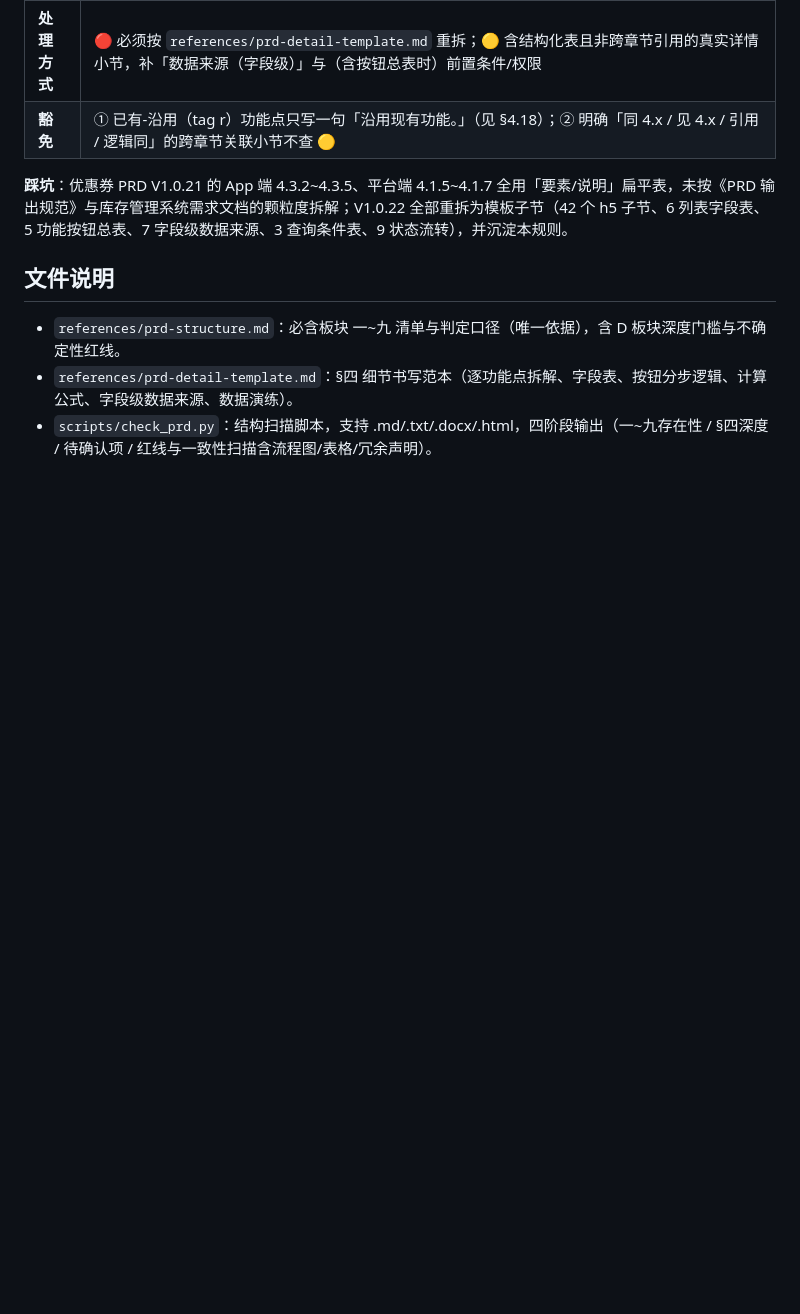
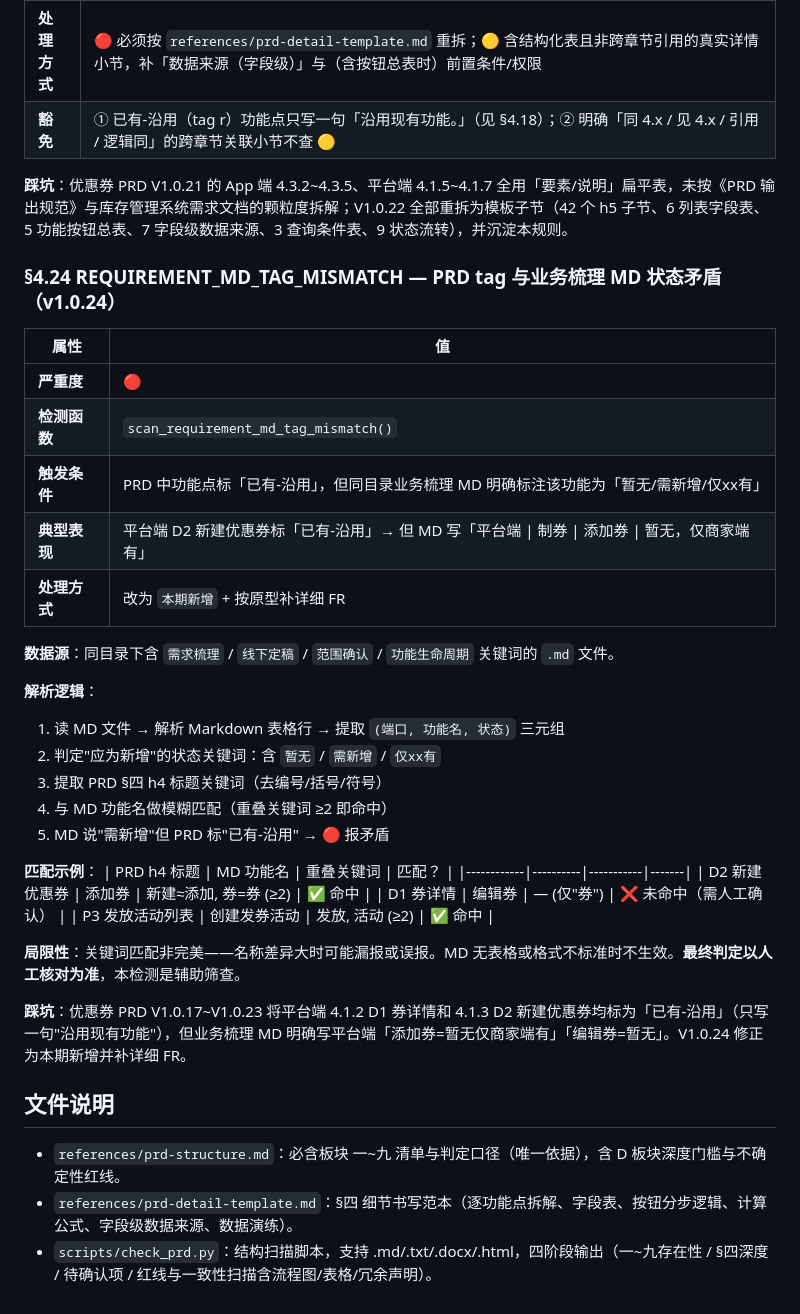
Before and after one commit to ddyuan-spec/workbuddy-skills, a Markdown page: prd-structure-checker/SKILL.md, the part around the change. GitHub-like rendering; blank space fills up the shorter version.

Commit message:
V1.0.24: sec4.24 REQUIREMENT_MD_TAG_MISMATCH

```diff
--- a/prd-structure-checker/SKILL.md
+++ b/prd-structure-checker/SKILL.md
@@ -509,6 +509,36 @@ msedge --headless --screenshot=output.png --window-size=1440,900 原型文件.ht
 
 **踩坑**：优惠券 PRD V1.0.21 的 App 端 4.3.2~4.3.5、平台端 4.1.5~4.1.7 全用「要素/说明」扁平表，未按《PRD 输出规范》与库存管理系统需求文档的颗粒度拆解；V1.0.22 全部重拆为模板子节（42 个 h5 子节、6 列表字段表、5 功能按钮总表、7 字段级数据来源、3 查询条件表、9 状态流转），并沉淀本规则。
 
+### §4.24 REQUIREMENT_MD_TAG_MISMATCH — PRD tag 与业务梳理 MD 状态矛盾（v1.0.24）
+
+| 属性 | 值 |
+|------|-----|
+| **严重度** | 🔴 |
+| **检测函数** | `scan_requirement_md_tag_mismatch()` |
+| **触发条件** | PRD 中功能点标「已有-沿用」，但同目录业务梳理 MD 明确标注该功能为「暂无/需新增/仅xx有」 |
+| **典型表现** | 平台端 D2 新建优惠券标「已有-沿用」→ 但 MD 写「平台端 \| 制券 \| 添加券 \| 暂无，仅商家端有」 |
+| **处理方式** | 改为 `本期新增` + 按原型补详细 FR |
+
+**数据源**：同目录下含 `需求梳理` / `线下定稿` / `范围确认` / `功能生命周期` 关键词的 `.md` 文件。
+
+**解析逻辑**：
+1. 读 MD 文件 → 解析 Markdown 表格行 → 提取 `(端口, 功能名, 状态)` 三元组
+2. 判定"应为新增"的状态关键词：含 `暂无` / `需新增` / `仅xx有`
+3. 提取 PRD §四 h4 标题关键词（去编号/括号/符号）
+4. 与 MD 功能名做模糊匹配（重叠关键词 ≥2 即命中）
+5. MD 说"需新增"但 PRD 标"已有-沿用" → 🔴 报矛盾
+
+**匹配示例**：
+| PRD h4 标题 | MD 功能名 | 重叠关键词 | 匹配？ |
+|------------|----------|-----------|-------|
+| D2 新建优惠券 | 添加券 | 新建≈添加, 券=券 (≥2) | ✅ 命中 |
+| D1 券详情 | 编辑券 | — (仅"券") | ❌ 未命中（需人工确认） |
+| P3 发放活动列表 | 创建发券活动 | 发放, 活动 (≥2) | ✅ 命中 |
+
+**局限性**：关键词匹配非完美——名称差异大时可能漏报或误报。MD 无表格或格式不标准时不生效。**最终判定以人工核对为准**，本检测是辅助筛查。
+
+**踩坑**：优惠券 PRD V1.0.17~V1.0.23 将平台端 4.1.2 D1 券详情和 4.1.3 D2 新建优惠券均标为「已有-沿用」（只写一句"沿用现有功能"），但业务梳理 MD 明确写平台端「添加券=暂无仅商家端有」「编辑券=暂无」。V1.0.24 修正为本期新增并补详细 FR。
+
 ## 文件说明
 
 - `references/prd-structure.md`：必含板块 一~九 清单与判定口径（唯一依据），含 D 板块深度门槛与不确定性红线。
```
